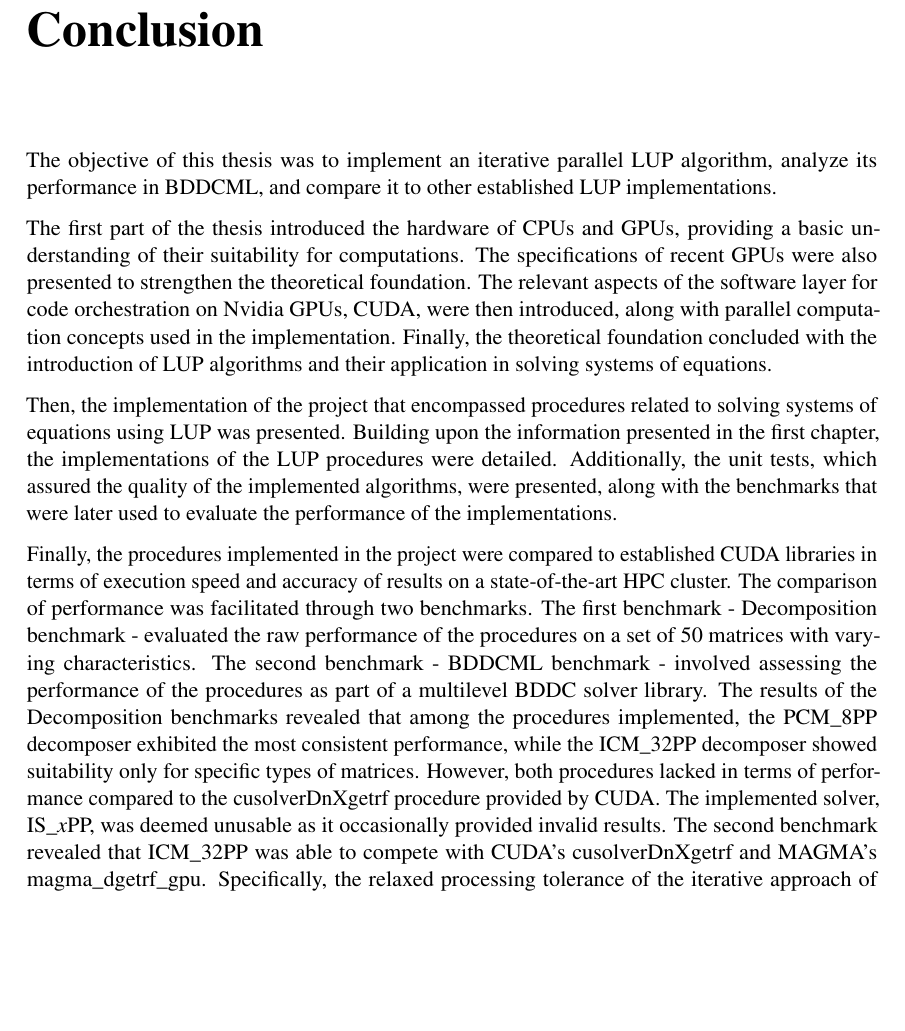
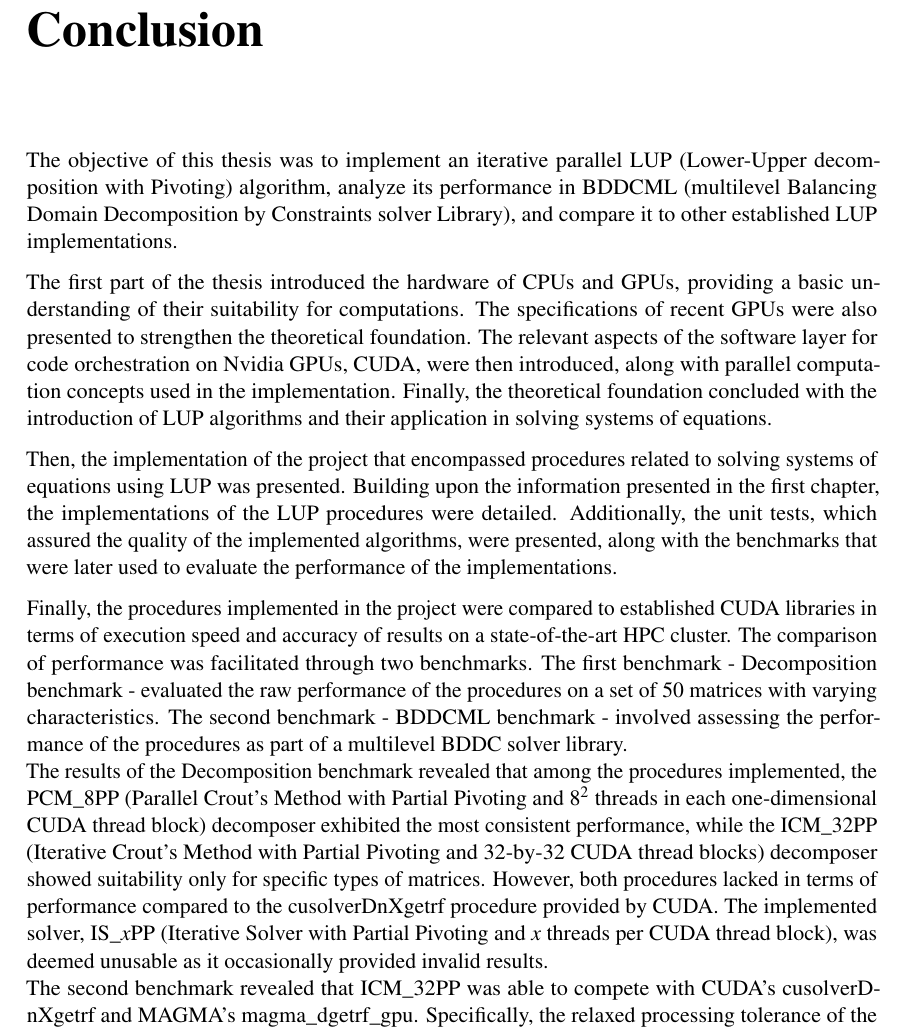
Before and after one commit to CejkaLuk/masters_thesis, a LaTeX thesis (main.tex, which reads chapters/conclusion.tex): part of page 107 of 136, cut so that both start at the same text, the shorter picture padded with empty space. Compiled offline with pdfLaTeX; TikZ figures are drawn from their code, not taken from saved files.

Commit message:
#4: Conclusion: Supervisor suggestions

```diff
--- a/chapters/conclusion.tex
+++ b/chapters/conclusion.tex
@@ -1,12 +1,14 @@
 \chapter*{Conclusion}				   	   % DO NOT TOUCH!
 \addcontentsline{toc}{chapter}{Conclusion} % DO NOT TOUCH!
 
-The objective of this thesis was to implement an iterative parallel LUP algorithm, analyze its performance in BDDCML, and compare it to other established LUP implementations.
+The objective of this thesis was to implement an iterative parallel LUP (Lower-Upper decomposition with Pivoting) algorithm, analyze its performance in BDDCML (multilevel Balancing Domain Decomposition by Constraints solver Library), and compare it to other established LUP implementations.
 
 The first part of the thesis introduced the hardware of CPUs and GPUs, providing a basic understanding of their suitability for computations. The specifications of recent GPUs were also presented to strengthen the theoretical foundation. The relevant aspects of the software layer for code orchestration on Nvidia GPUs, CUDA, were then introduced, along with parallel computation concepts used in the implementation. Finally, the theoretical foundation concluded with the introduction of LUP algorithms and their application in solving systems of equations.
 
 Then, the implementation of the project that encompassed procedures related to solving systems of equations using LUP was presented. Building upon the information presented in the first chapter, the implementations of the LUP procedures were detailed. Additionally, the unit tests, which assured the quality of the implemented algorithms, were presented, along with the benchmarks that were later used to evaluate the performance of the implementations.
 
-Finally, the procedures implemented in the project were compared to established CUDA libraries in terms of execution speed and accuracy of results on a state-of-the-art HPC cluster. The comparison of performance was facilitated through two benchmarks. The first benchmark - Decomposition benchmark - evaluated the raw performance of the procedures on a set of 50 matrices with varying characteristics. The second benchmark - BDDCML benchmark - involved assessing the performance of the procedures as part of a multilevel BDDC solver library. The results of the Decomposition benchmarks revealed that among the procedures implemented, the PCM\_8PP decomposer exhibited the most consistent performance, while the ICM\_32PP decomposer showed suitability only for specific types of matrices. However, both procedures lacked in terms of performance compared to the cusolverDnXgetrf procedure provided by CUDA. The implemented solver, IS\_\textit{x}PP, was deemed unusable as it occasionally provided invalid results. The second benchmark revealed that ICM\_32PP was able to compete with CUDA's cusolverDnXgetrf and MAGMA's magma\_dgetrf\_gpu. Specifically, the relaxed processing tolerance of the iterative approach of ICM\_32PP allowed it to complete the benchmark at 90\% of the speed of magma\_dgetrf\_gpu.
+Finally, the procedures implemented in the project were compared to established CUDA libraries in terms of execution speed and accuracy of results on a state-of-the-art HPC cluster. The comparison of performance was facilitated through two benchmarks. The first benchmark - Decomposition benchmark - evaluated the raw performance of the procedures on a set of 50 matrices with varying characteristics. The second benchmark - BDDCML benchmark - involved assessing the performance of the procedures as part of a multilevel BDDC solver library.\\
+The results of the Decomposition benchmark revealed that among the procedures implemented, the PCM\_8PP (Parallel Crout's Method with Partial Pivoting and $8^2$ threads in each one-dimensional CUDA thread block) decomposer exhibited the most consistent performance, while the ICM\_32PP (Iterative Crout's Method with Partial Pivoting and 32-by-32 CUDA thread blocks) decomposer showed suitability only for specific types of matrices. However, both procedures lacked in terms of performance compared to the cusolverDnXgetrf procedure provided by CUDA. The implemented solver, IS\_\textit{x}PP (Iterative Solver with Partial Pivoting and \textit{x} threads per CUDA thread block), was deemed unusable as it occasionally provided invalid results.\\
+The second benchmark revealed that ICM\_32PP was able to compete with CUDA's cusolverDnXgetrf and MAGMA's magma\_dgetrf\_gpu. Specifically, the relaxed processing tolerance of the iterative approach of ICM\_32PP allowed it to complete the benchmark at 90\% of the speed of magma\_dgetrf\_gpu.
 
 As mentioned in Section~\ref{Subsection:comparing-decomposers-and-solvers->decomposition-project-benchmarks->decomposers-benchmark->accuracy-of-results-on-all-matrices}, using the maximum absolute difference between actual and expected results as a measure of accuracy has its limitations. Furthermore, the time-consuming nature of accuracy measurements restricted the number of matrices that could be included in the benchmark. Therefore, future work could include developing a more suitable and efficient approach for measuring the accuracy of results. This revised approach could also help elucidate the issues highlighted in Sections~\ref{Subsection:comparing-decomposers-and-solvers->decomposition-project-benchmarks->decomposers-benchmark->accuracy-of-results-on-all-matrices} and \ref{Subsection:comparing-decomposers-and-solvers->decomposition-project-benchmarks->solvers-benchmark->accuracy-of-results-on-all-matrices}. Further areas of future improvement include refining the algorithm of ICM\_\textit{x}PP based on the benchmark results and implementing project-based enhancements, such as automated benchmarks and automated processing of their results. These enhancements would significantly contribute to the overall efficiency and effectiveness of the project.
```
